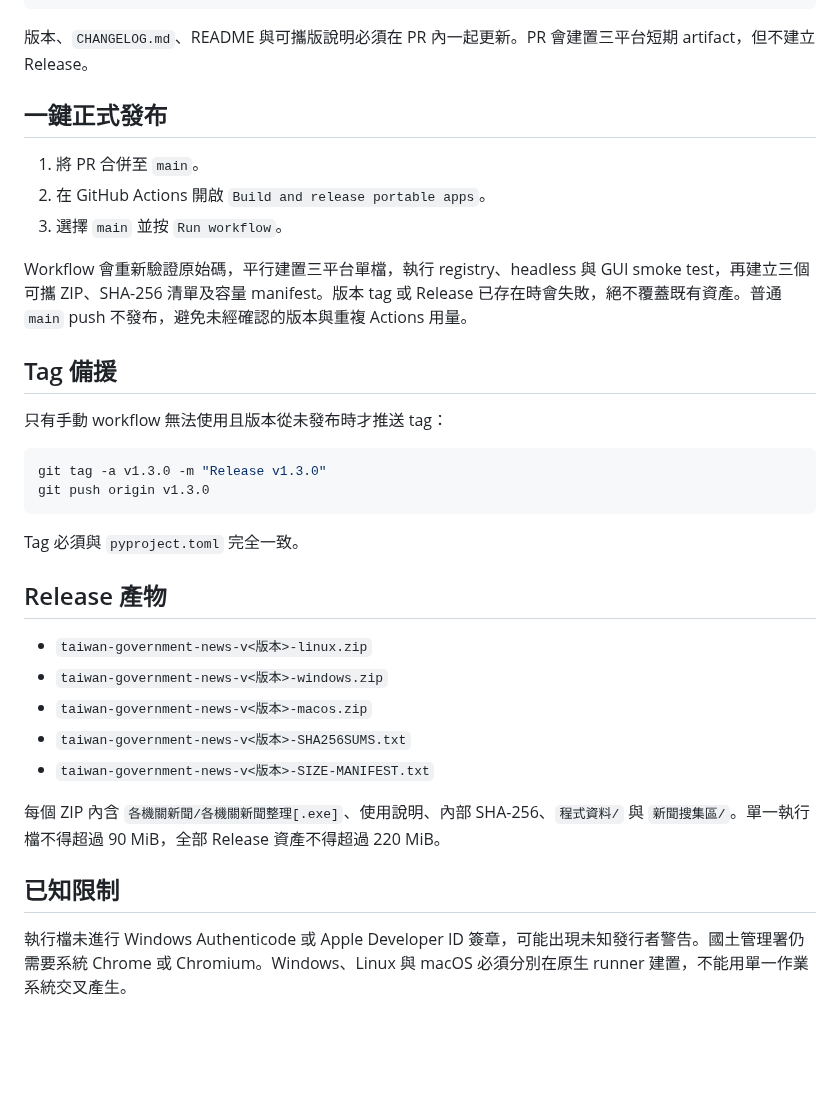
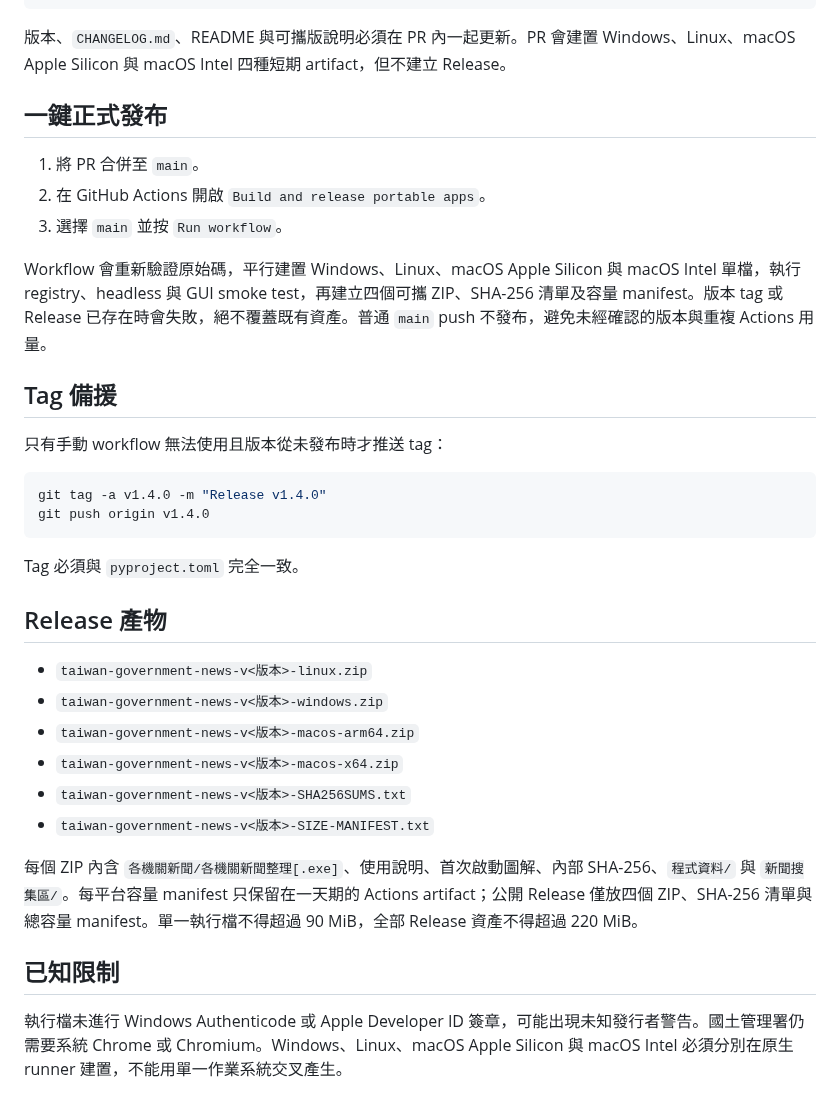
Before and after one commit to ECJura2000/taiwan-government-news-scraper, a Markdown page: docs/RELEASING.md, the part around the change. Rendered like a GitHub page; blank space fills up the shorter version.

````diff
--- a/docs/RELEASING.md
+++ b/docs/RELEASING.md
@@ -18,7 +18,7 @@ python3 -m pip_audit -r requirements.lock.txt --require-hashes
 python3 scripts/check_workflows.py
 ```
 
-版本、`CHANGELOG.md`、README 與可攜版說明必須在 PR 內一起更新。PR 會建置三平台短期 artifact，但不建立 Release。
+版本、`CHANGELOG.md`、README 與可攜版說明必須在 PR 內一起更新。PR 會建置 Windows、Linux、macOS Apple Silicon 與 macOS Intel 四種短期 artifact，但不建立 Release。
 
 ## 一鍵正式發布
 
@@ -26,15 +26,15 @@ python3 scripts/check_workflows.py
 2. 在 GitHub Actions 開啟 `Build and release portable apps`。
 3. 選擇 `main` 並按 `Run workflow`。
 
-Workflow 會重新驗證原始碼，平行建置三平台單檔，執行 registry、headless 與 GUI smoke test，再建立三個可攜 ZIP、SHA-256 清單及容量 manifest。版本 tag 或 Release 已存在時會失敗，絕不覆蓋既有資產。普通 `main` push 不發布，避免未經確認的版本與重複 Actions 用量。
+Workflow 會重新驗證原始碼，平行建置 Windows、Linux、macOS Apple Silicon 與 macOS Intel 單檔，執行 registry、headless 與 GUI smoke test，再建立四個可攜 ZIP、SHA-256 清單及容量 manifest。版本 tag 或 Release 已存在時會失敗，絕不覆蓋既有資產。普通 `main` push 不發布，避免未經確認的版本與重複 Actions 用量。
 
 ## Tag 備援
 
 只有手動 workflow 無法使用且版本從未發布時才推送 tag：
 
 ```bash
-git tag -a v1.3.0 -m "Release v1.3.0"
-git push origin v1.3.0
+git tag -a v1.4.0 -m "Release v1.4.0"
+git push origin v1.4.0
 ```
 
 Tag 必須與 `pyproject.toml` 完全一致。
@@ -43,12 +43,13 @@ Tag 必須與 `pyproject.toml` 完全一致。
 
 - `taiwan-government-news-v<版本>-linux.zip`
 - `taiwan-government-news-v<版本>-windows.zip`
-- `taiwan-government-news-v<版本>-macos.zip`
+- `taiwan-government-news-v<版本>-macos-arm64.zip`
+- `taiwan-government-news-v<版本>-macos-x64.zip`
 - `taiwan-government-news-v<版本>-SHA256SUMS.txt`
 - `taiwan-government-news-v<版本>-SIZE-MANIFEST.txt`
 
-每個 ZIP 內含 `各機關新聞/各機關新聞整理[.exe]`、使用說明、內部 SHA-256、`程式資料/` 與 `新聞搜集區/`。單一執行檔不得超過 90 MiB，全部 Release 資產不得超過 220 MiB。
+每個 ZIP 內含 `各機關新聞/各機關新聞整理[.exe]`、使用說明、首次啟動圖解、內部 SHA-256、`程式資料/` 與 `新聞搜集區/`。每平台容量 manifest 只保留在一天期的 Actions artifact；公開 Release 僅放四個 ZIP、SHA-256 清單與總容量 manifest。單一執行檔不得超過 90 MiB，全部 Release 資產不得超過 220 MiB。
 
 ## 已知限制
 
-執行檔未進行 Windows Authenticode 或 Apple Developer ID 簽章，可能出現未知發行者警告。國土管理署仍需要系統 Chrome 或 Chromium。Windows、Linux 與 macOS 必須分別在原生 runner 建置，不能用單一作業系統交叉產生。
+執行檔未進行 Windows Authenticode 或 Apple Developer ID 簽章，可能出現未知發行者警告。國土管理署仍需要系統 Chrome 或 Chromium。Windows、Linux、macOS Apple Silicon 與 macOS Intel 必須分別在原生 runner 建置，不能用單一作業系統交叉產生。
````
Also changed, not shown: CHANGELOG.md (+8 -0 lines), README.md (+30 -5 lines), docs/FIRST_RUN.md (added, +32 -0 lines), docs/images/excel-output.jpg (added), docs/images/gui-overview.jpg (added), 14 other files.
